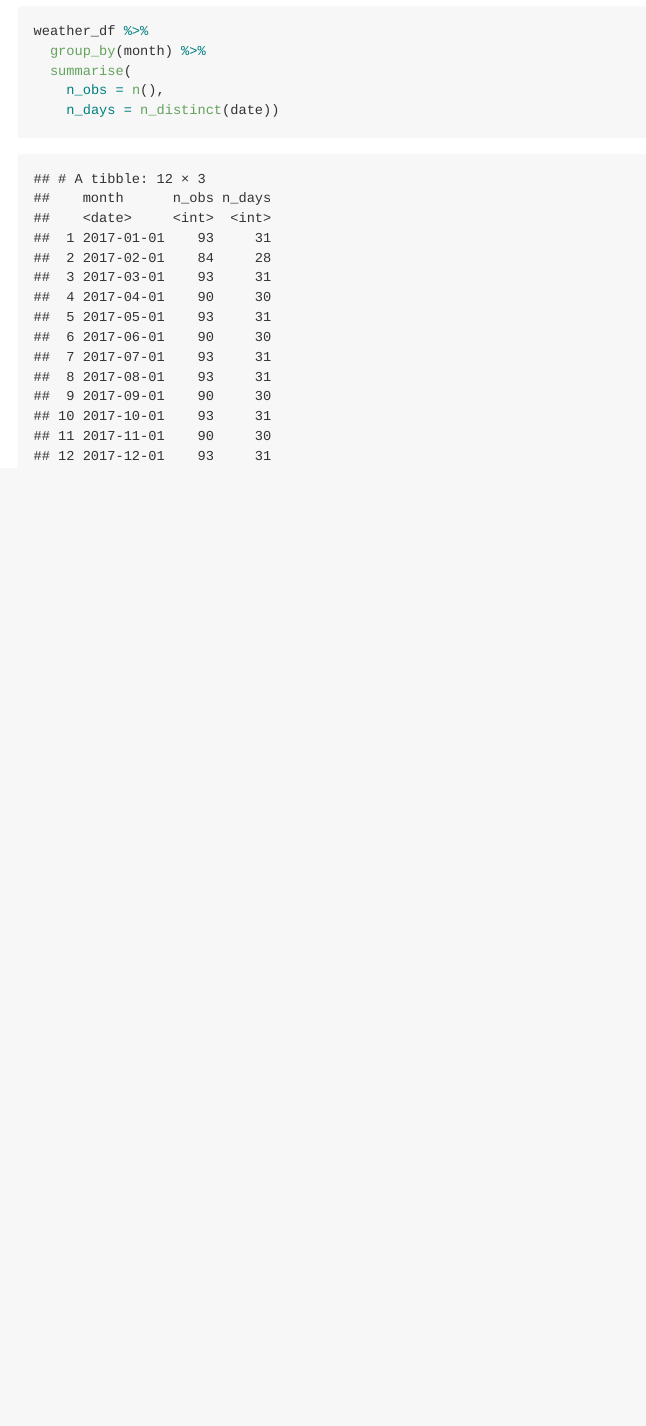
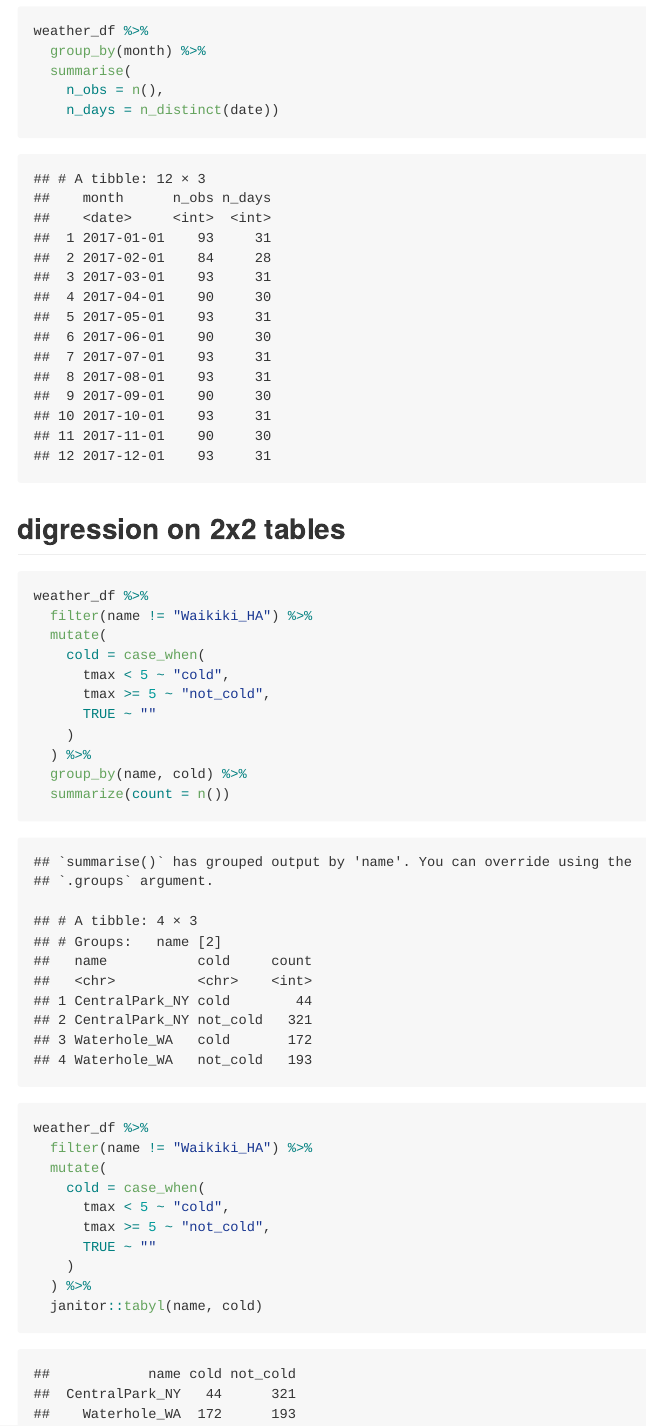
Before and after one commit to clarkbrendenj/data_viz, an R Markdown document (data_viz._iiI.Rmd): the page in a window 1100 px wide, from 4480 px down. The pictures show the output file data_viz._iiI.md that the author committed with the source, drawn offline in the style of GitHub.

Commit message:
2x2 tables

````diff
--- a/data_viz._iiI.Rmd
+++ b/data_viz._iiI.Rmd
@@ -102,5 +102,39 @@ weather_df %>%
   summarise(
     n_obs = n(),
     n_days = n_distinct(date))
+```
+
+
+
+## digression on 2x2 tables
+
+```{r}
+weather_df %>%
+  filter(name != "Waikiki_HA") %>%
+  mutate(
+    cold = case_when(
+      tmax < 5 ~ "cold",
+      tmax >= 5 ~ "not_cold",
+      TRUE ~ ""
+    )
+  ) %>%
+  group_by(name, cold) %>%
+  summarize(count = n())
 
 ```
+
+
+
+
+```{r}
+weather_df %>%
+  filter(name != "Waikiki_HA") %>%
+  mutate(
+    cold = case_when(
+      tmax < 5 ~ "cold",
+      tmax >= 5 ~ "not_cold",
+      TRUE ~ ""
+    )
+  ) %>%
+  janitor::tabyl(name, cold)
+```
````
Also changed, not shown: data_viz._iiI.md.
